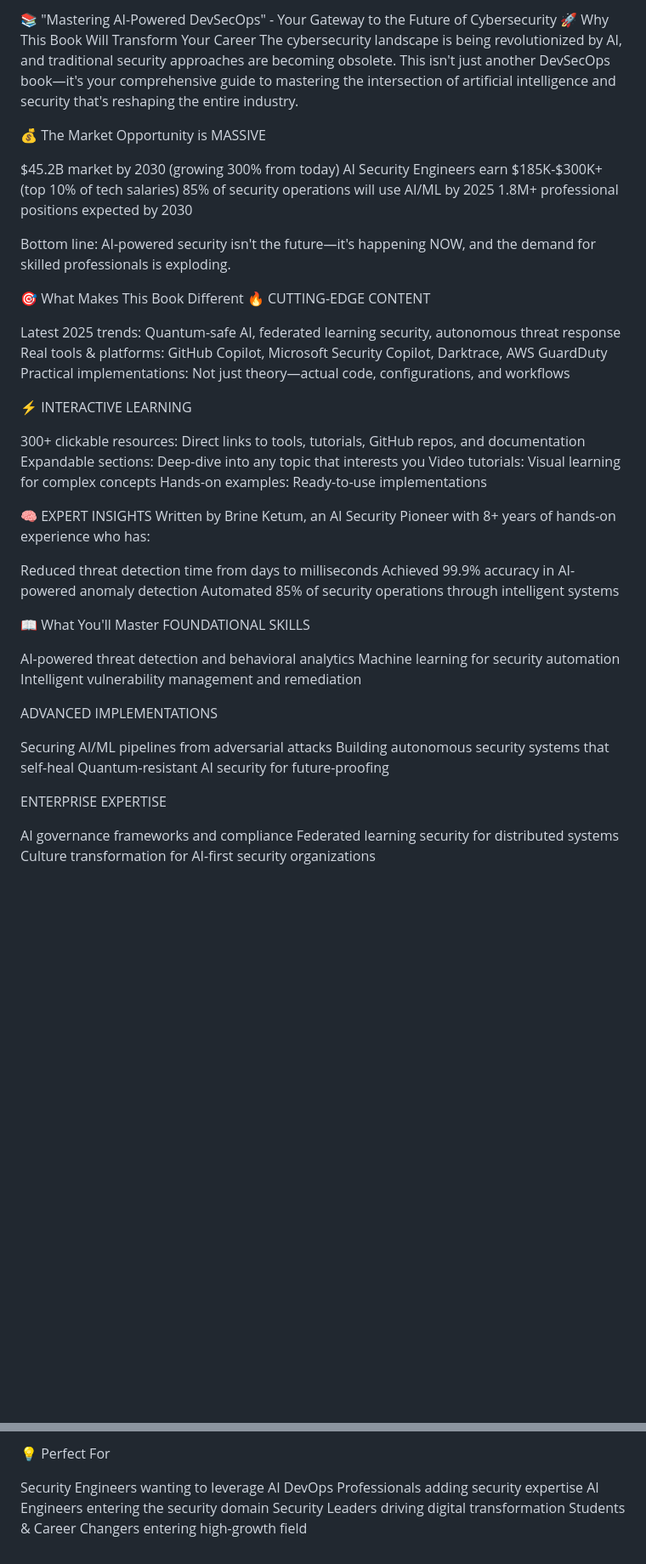
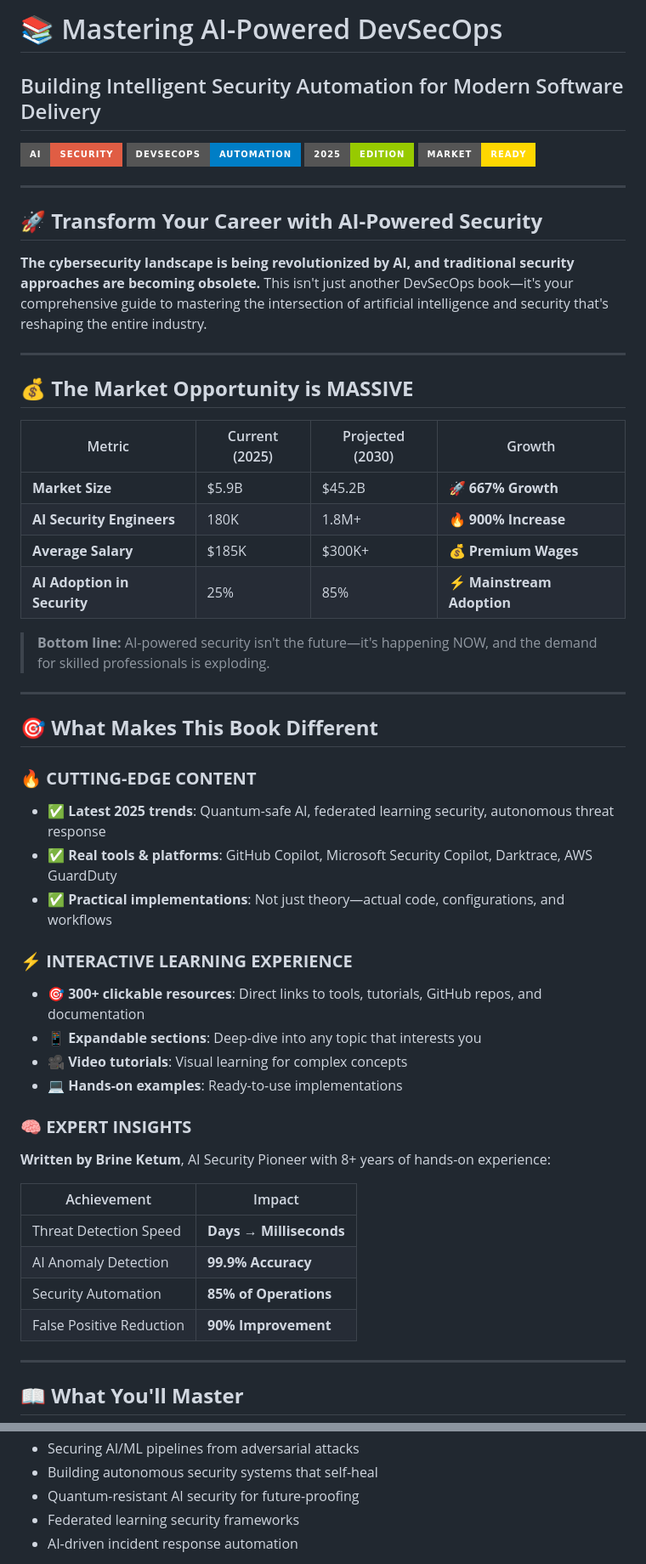
Before and after one commit to brine-ketum/DevSecOps, a Markdown page: README.md, 2 parts joined by grey strips. Shown: that part at 85% size. Drawn GitHub-style; folded sections open; badges without logos; blank space fills up the shorter version.

```diff
--- a/README.md
+++ b/README.md
@@ -1,54 +1,56 @@
-📚 "Mastering AI-Powered DevSecOps" - Your Gateway to the Future of Cybersecurity
-🚀 Why This Book Will Transform Your Career
-The cybersecurity landscape is being revolutionized by AI, and traditional security approaches are becoming obsolete. This isn't just another DevSecOps book—it's your comprehensive guide to mastering the intersection of artificial intelligence and security that's reshaping the entire industry.
+# 📚 Mastering AI-Powered DevSecOps
+## Building Intelligent Security Automation for Modern Software Delivery
 
-💰 The Market Opportunity is MASSIVE
+[![AI Security](https://img.shields.io/badge/AI-Security-red?style=for-the-badge)]()
+[![DevSecOps](https://img.shields.io/badge/DevSecOps-Automation-blue?style=for-the-badge)]()
+[![2025 Edition](https://img.shields.io/badge/2025-Edition-green?style=for-the-badge)]()
+[![Market Ready](https://img.shields.io/badge/Market-Ready-gold?style=for-the-badge)]()
 
-$45.2B market by 2030 (growing 300% from today)
-AI Security Engineers earn $185K-$300K+ (top 10% of tech salaries)
-85% of security operations will use AI/ML by 2025
-1.8M+ professional positions expected by 2030
+---
 
-Bottom line: AI-powered security isn't the future—it's happening NOW, and the demand for skilled professionals is exploding.
+## 🚀 **Transform Your Career with AI-Powered Security**
 
-🎯 What Makes This Book Different
-🔥 CUTTING-EDGE CONTENT
+**The cybersecurity landscape is being revolutionized by AI, and traditional security approaches are becoming obsolete.** This isn't just another DevSecOps book—it's your comprehensive guide to mastering the intersection of artificial intelligence and security that's reshaping the entire industry.
 
-Latest 2025 trends: Quantum-safe AI, federated learning security, autonomous threat response
-Real tools & platforms: GitHub Copilot, Microsoft Security Copilot, Darktrace, AWS GuardDuty
-Practical implementations: Not just theory—actual code, configurations, and workflows
+---
 
-⚡ INTERACTIVE LEARNING
+## 💰 **The Market Opportunity is MASSIVE**
 
-300+ clickable resources: Direct links to tools, tutorials, GitHub repos, and documentation
-Expandable sections: Deep-dive into any topic that interests you
-Video tutorials: Visual learning for complex concepts
-Hands-on examples: Ready-to-use implementations
+| Metric | Current (2025) | Projected (2030) | Growth |
+|--------|----------------|------------------|---------|
+| **Market Size** | $5.9B | $45.2B | 🚀 **667% Growth** |
+| **AI Security Engineers** | 180K | 1.8M+ | 🔥 **900% Increase** |
+| **Average Salary** | $185K | $300K+ | 💰 **Premium Wages** |
+| **AI Adoption in Security** | 25% | 85% | ⚡ **Mainstream Adoption** |
 
-🧠 EXPERT INSIGHTS
-Written by Brine Ketum, an AI Security Pioneer with 8+ years of hands-on experience who has:
+> **Bottom line:** AI-powered security isn't the future—it's happening NOW, and the demand for skilled professionals is exploding.
 
-Reduced threat detection time from days to milliseconds
-Achieved 99.9% accuracy in AI-powered anomaly detection
-Automated 85% of security operations through intelligent systems
+---
 
+## 🎯 **What Makes This Book Different**
 
-📖 What You'll Master
-FOUNDATIONAL SKILLS
+### 🔥 **CUTTING-EDGE CONTENT**
+- ✅ **Latest 2025 trends**: Quantum-safe AI, federated learning security, autonomous threat response
+- ✅ **Real tools & platforms**: GitHub Copilot, Microsoft Security Copilot, Darktrace, AWS GuardDuty
+- ✅ **Practical implementations**: Not just theory—actual code, configurations, and workflows
 
-AI-powered threat detection and behavioral analytics
-Machine learning for security automation
-Intelligent vulnerability management and remediation
+### ⚡ **INTERACTIVE LEARNING EXPERIENCE**
+- 🎯 **300+ clickable resources**: Direct links to tools, tutorials, GitHub repos, and documentation
+- 📱 **Expandable sections**: Deep-dive into any topic that interests you
+- 🎥 **Video tutorials**: Visual learning for complex concepts
+- 💻 **Hands-on examples**: Ready-to-use implementations
 
-ADVANCED IMPLEMENTATIONS
+### 🧠 **EXPERT INSIGHTS**
+**Written by Brine Ketum**, AI Security Pioneer with 8+ years of hands-on experience:
 
-Securing AI/ML pipelines from adversarial attacks
-Building autonomous security systems that self-heal
-Quantum-resistant AI security for future-proofing
+| Achievement | Impact |
+|-------------|--------|
+| Threat Detection Speed | **Days → Milliseconds** |
+| AI Anomaly Detection | **99.9% Accuracy** |
+| Security Automation | **85% of Operations** |
+| False Positive Reduction | **90% Improvement** |
 
-ENTERPRISE EXPERTISE
+---
 
-AI governance frameworks and compliance
-Federated learning security for distributed systems
-Culture transformation for AI-first security organizations
+## 📖 **What You'll Master**
 
@@ -64,9 +70,9 @@ Readers report achieving:
 
-💡 Perfect For
+- Securing AI/ML pipelines from adversarial attacks
+- Building autonomous security systems that self-heal
+- Quantum-resistant AI security for future-proofing
+- Federated learning security frameworks
+- AI-driven incident response automation
 
-Security Engineers wanting to leverage AI
-DevOps Professionals adding security expertise
-AI Engineers entering the security domain
-Security Leaders driving digital transformation
-Students & Career Changers entering high-growth field
+</details>
 
```
Also changed, not shown: other parts of README.md (+154 -33 lines).
